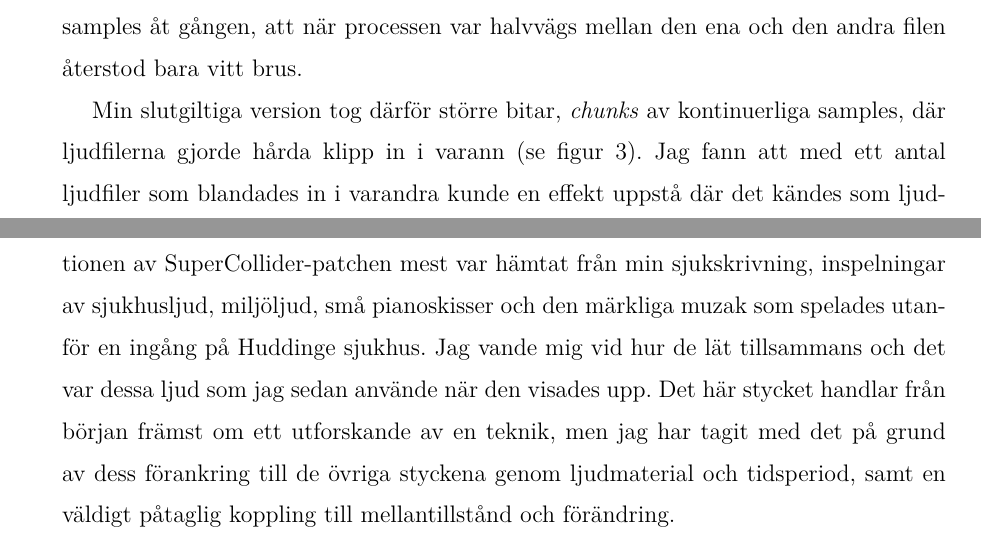
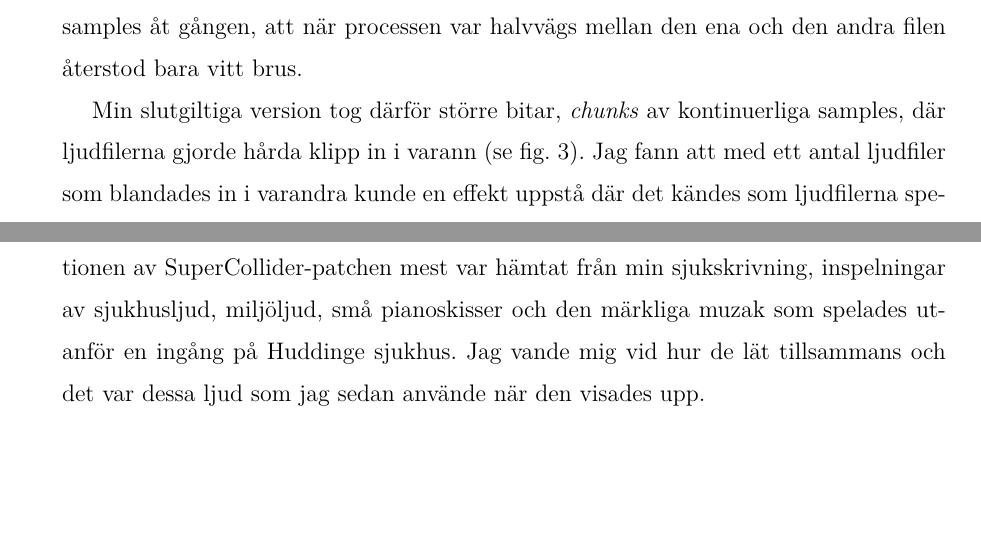
Before and after one commit to vsandstrom/kandidatuppsats, a LaTeX problem sheet (Uppsats/Examenstext.tex): two parts of pages 23 and 24 of 31, joined at a grey line, cut so that both start at the same text, the shorter picture padded with empty space. Compiled offline with XeLaTeX; a missing font is replaced by an installed copy or a similar font.

Commit message:
Onödig slutkläm på Metamorfos, snackar om det i Diskussionen redan

```diff
--- a/Uppsats/Examenstext.tex
+++ b/Uppsats/Examenstext.tex
@@ -608,7 +608,7 @@ transformationen var så gradvis, när övergången var en svärm av enskilda sa
 var halvvägs mellan den ena och den andra filen återstod bara vitt brus.
 
 Min slutgiltiga version tog därför större bitar, \emph{chunks} av kontinuerliga samples, där ljudfilerna gjorde
-hårda klipp in i varann (se figur 3). Jag fann att med ett antal ljudfiler som blandades in i varandra kunde en effekt
+hårda klipp in i varann (se fig. 3). Jag fann att med ett antal ljudfiler som blandades in i varandra kunde en effekt
 uppstå där det kändes som ljudfilerna spelades parallellt, trots att det var omöjligt med tanke på hur
 programmet var uppbyggt. Det uppstod en psykoakustisk effekt som jag fann vara mycket intressant.
 Distributionen av dessa chunks var slumpmässig och beslut togs om distributionen efter varje genomspelning
@@ -644,9 +644,9 @@ SuperCollider-patchen mest var hämtat från min sjukskrivning, inspelningar av
 pianoskisser och den märkliga muzak som spelades utanför en ingång på Huddinge sjukhus. Jag vande mig vid hur
 de lät tillsammans och det var dessa ljud som jag sedan använde när den visades upp.
 %
-Det här stycket handlar från början främst om ett utforskande av en teknik, men jag har tagit med det på grund
-av dess förankring till de övriga styckena genom ljudmaterial och tidsperiod, samt en väldigt påtaglig
-koppling till mellantillstånd och förändring.
+% Det här stycket handlar från början främst om ett utforskande av en teknik, men jag har tagit med det på grund
+% av dess förankring till de övriga styckena genom ljudmaterial och tidsperiod, samt en väldigt påtaglig
+% koppling till mellantillstånd och förändring.
 
 % På ett sätt grupperades
 % den i det här projektet av misstag, eftersom detta från början var en utforskning av en teknik snarare än en
```
Also changed, not shown: Uppsats/Examenstext.pdf, Uppsats/Examenstext.tex (9 more changed lines), 4 other files.
